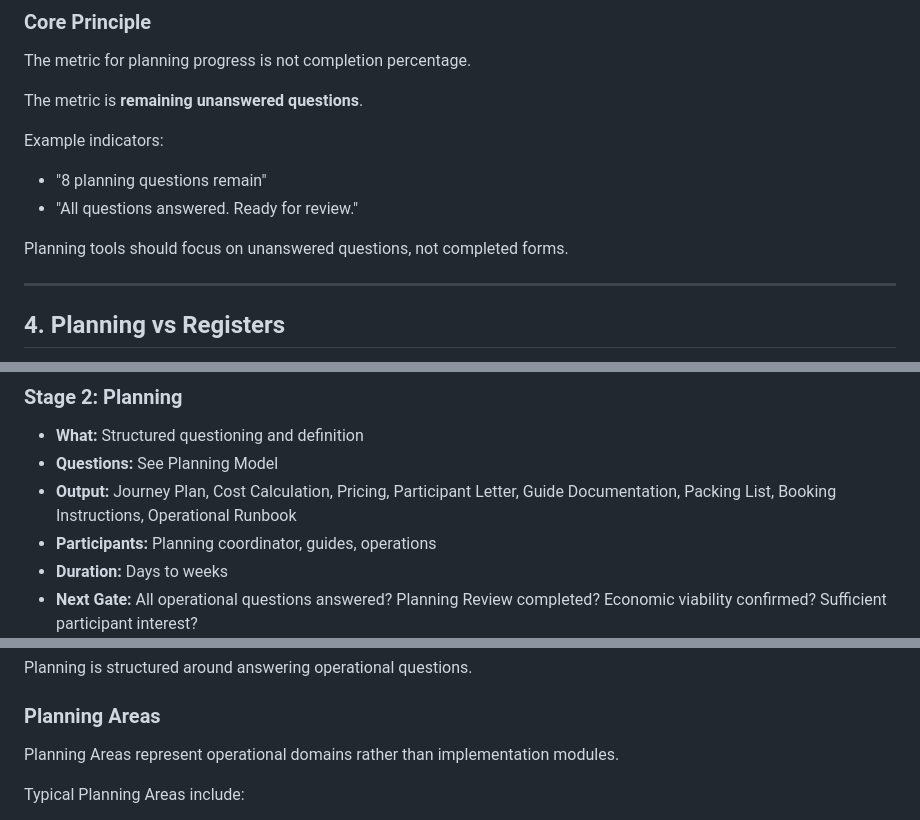
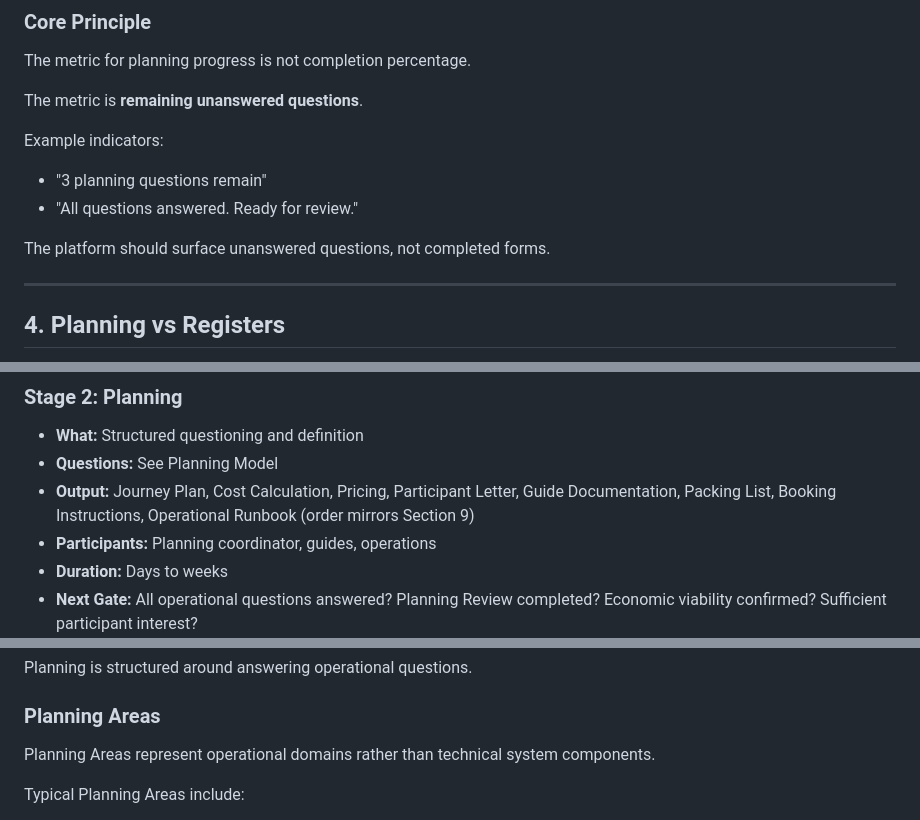
Before and after one commit to alpentind-web/alpentind, a Markdown page: docs/20-business/PDR-005_PLANNING_ARCHITECTURE.md, 3 parts joined by grey strips. GitHub-like rendering.

Commit message:
PDR-005 Revision 1

```diff
--- a/docs/20-business/PDR-005_PLANNING_ARCHITECTURE.md
+++ b/docs/20-business/PDR-005_PLANNING_ARCHITECTURE.md
@@ -68,10 +69,10 @@ The metric is **remaining unanswered questions**.
 
 Example indicators:
 
-- "8 planning questions remain"
+- "3 planning questions remain"
 - "All questions answered. Ready for review."
 
-Planning tools should focus on unanswered questions, not completed forms.
+The platform should surface unanswered questions, not completed forms.
 
 ---
 
@@ -205,7 +206,7 @@ Planning defines the work that needs to be executed.
 
 - **What:** Structured questioning and definition
 - **Questions:** See Planning Model
-- **Output:** Journey Plan, Cost Calculation, Pricing, Participant Letter, Guide Documentation, Packing List, Booking Instructions, Operational Runbook
+- **Output:** Journey Plan, Cost Calculation, Pricing, Participant Letter, Guide Documentation, Packing List, Booking Instructions, Operational Runbook (order mirrors Section 9)
 - **Participants:** Planning coordinator, guides, operations
 - **Duration:** Days to weeks
 - **Next Gate:** All operational questions answered? Planning Review completed? Economic viability confirmed? Sufficient participant interest?
@@ -245,7 +246,7 @@ Planning is structured around answering operational questions.
 
 ### Planning Areas
 
-Planning Areas represent operational domains rather than implementation modules.
+Planning Areas represent operational domains rather than technical system components.
 
 Typical Planning Areas include:
 
```
Also changed, not shown: other parts of docs/20-business/PDR-005_PLANNING_ARCHITECTURE.md (+3 -0 lines).
